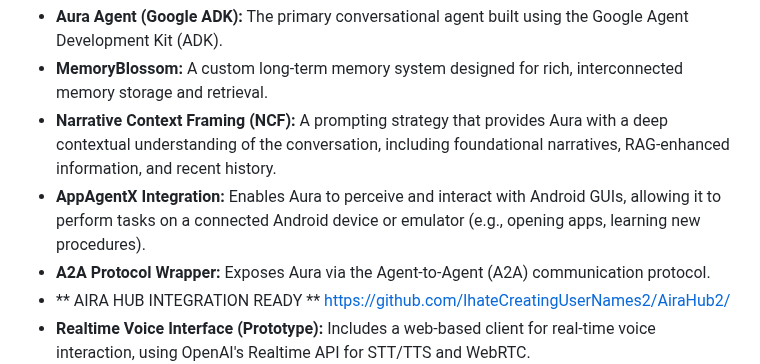
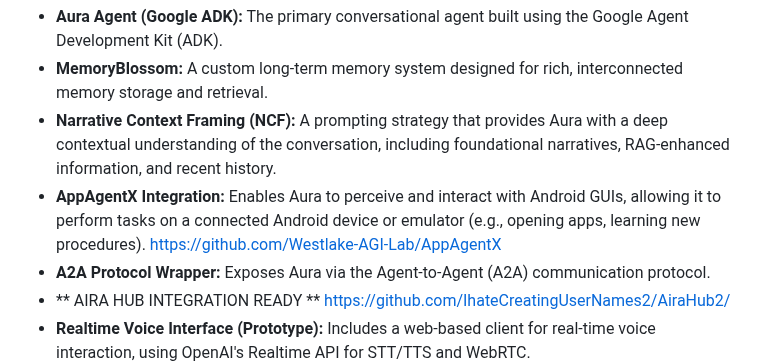
Before and after one commit to IhateCreatingUserNames2/Aura_AppAgentX, a Markdown page: readme.md, the part around the change. Rendered like a GitHub page.

```diff
--- a/readme.md
+++ b/readme.md
@@ -7,7 +7,7 @@ Aura2 is a sophisticated conversational AI project integrating a core agent (Aur
 *   **Aura Agent (Google ADK):** The primary conversational agent built using the Google Agent Development Kit (ADK).
 *   **MemoryBlossom:** A custom long-term memory system designed for rich, interconnected memory storage and retrieval.
 *   **Narrative Context Framing (NCF):** A prompting strategy that provides Aura with a deep contextual understanding of the conversation, including foundational narratives, RAG-enhanced information, and recent history.
-*   **AppAgentX Integration:** Enables Aura to perceive and interact with Android GUIs, allowing it to perform tasks on a connected Android device or emulator (e.g., opening apps, learning new procedures).
+*   **AppAgentX Integration:** Enables Aura to perceive and interact with Android GUIs, allowing it to perform tasks on a connected Android device or emulator (e.g., opening apps, learning new procedures). https://github.com/Westlake-AGI-Lab/AppAgentX
 *   **A2A Protocol Wrapper:** Exposes Aura via the Agent-to-Agent (A2A) communication protocol.
 *   ** AIRA HUB INTEGRATION READY **  https://github.com/IhateCreatingUserNames2/AiraHub2/
 *   **Realtime Voice Interface (Prototype):** Includes a web-based client for real-time voice interaction, using OpenAI's Realtime API for STT/TTS and WebRTC.
```
